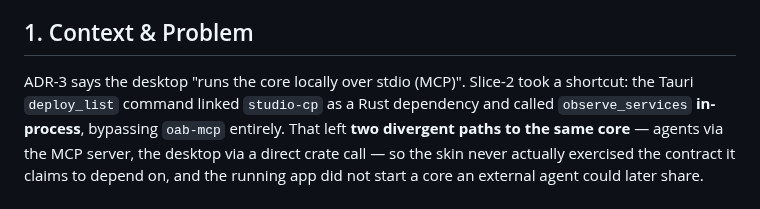
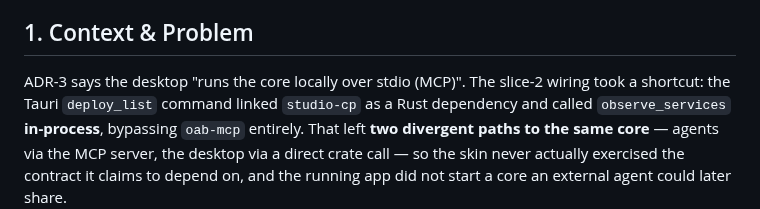
Before and after one commit to openabdev/studio, a Markdown page: docs/adr/desktop-core-sidecar.md, the part around one of its changes. GitHub-like rendering.

Commit message:
docs(adr): proofread nits — 'a larger bundle', slice-2 casing
Co-Authored-By: Claude Opus 4.8 <noreply@anthropic.com>

```diff
--- a/docs/adr/desktop-core-sidecar.md
+++ b/docs/adr/desktop-core-sidecar.md
@@ -9,8 +9,8 @@
 
 ## 1. Context & Problem
 
-ADR-3 says the desktop "runs the core locally over stdio (MCP)". Slice-2 took a
-shortcut: the Tauri `deploy_list` command linked `studio-cp` as a Rust
+ADR-3 says the desktop "runs the core locally over stdio (MCP)". The slice-2
+wiring took a shortcut: the Tauri `deploy_list` command linked `studio-cp` as a Rust
 dependency and called `observe_services` **in-process**, bypassing `oab-mcp`
 entirely. That left **two divergent paths to the same core** — agents via the
 MCP server, the desktop via a direct crate call — so the skin never actually
```
Also changed, not shown: other parts of docs/adr/desktop-core-sidecar.md (+1 -1 lines).
